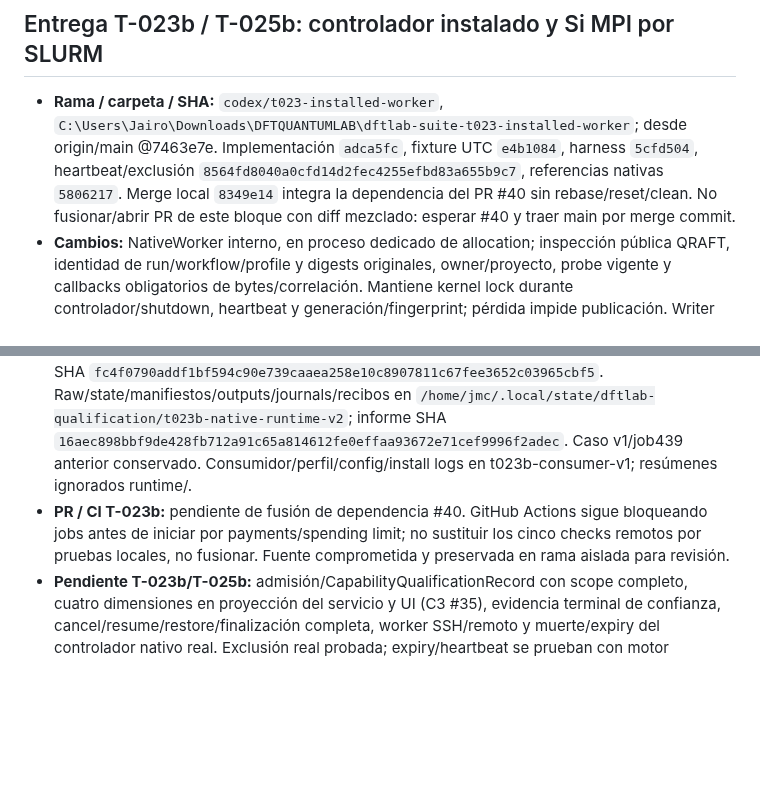
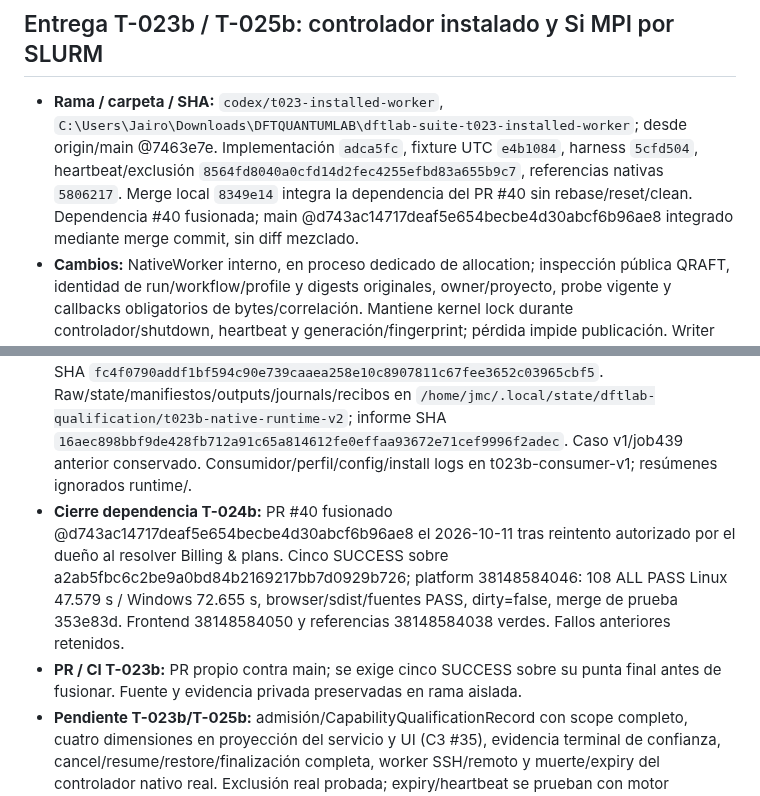
Before and after one commit to Jairomcarmona/dftlab-suite, a Markdown page: docs/reviews/TRASPASO.md, 2 parts joined by grey strips. Drawn GitHub-style; blank space fills up the shorter version.

Commit message:
docs: record PR40 qualification and worker main integration

```diff
--- a/docs/reviews/TRASPASO.md
+++ b/docs/reviews/TRASPASO.md
@@ -365,10 +365,11 @@ Los 15 cambios del inventario C2 quedan trazados por grupos coherentes. Los PR u
 
 ## Entrega T-023b / T-025b: controlador instalado y Si MPI por SLURM
 
-- **Rama / carpeta / SHA:** `codex/t023-installed-worker`, `C:\Users\Jairo\Downloads\DFTQUANTUMLAB\dftlab-suite-t023-installed-worker`; desde origin/main @7463e7e. Implementación `adca5fc`, fixture UTC `e4b1084`, harness `5cfd504`, heartbeat/exclusión `8564fd8040a0cfd14d2fec4255efbd83a655b9c7`, referencias nativas `5806217`. Merge local `8349e14` integra la dependencia del PR #40 sin rebase/reset/clean. No fusionar/abrir PR de este bloque con diff mezclado: esperar #40 y traer main por merge commit.
+- **Rama / carpeta / SHA:** `codex/t023-installed-worker`, `C:\Users\Jairo\Downloads\DFTQUANTUMLAB\dftlab-suite-t023-installed-worker`; desde origin/main @7463e7e. Implementación `adca5fc`, fixture UTC `e4b1084`, harness `5cfd504`, heartbeat/exclusión `8564fd8040a0cfd14d2fec4255efbd83a655b9c7`, referencias nativas `5806217`. Merge local `8349e14` integra la dependencia del PR #40 sin rebase/reset/clean. Dependencia #40 fusionada; main @d743ac14717deaf5e654becbe4d30abcf6b96ae8 integrado mediante merge commit, sin diff mezclado.
 - **Cambios:** NativeWorker interno, en proceso dedicado de allocation; inspección pública QRAFT, identidad de run/workflow/profile y digests originales, owner/proyecto, probe vigente y callbacks obligatorios de bytes/correlación. Mantiene kernel lock durante controlador/shutdown, heartbeat y generación/fingerprint; pérdida impide publicación. Writer SQL comprobado antes/después en autoridad; resultados originales serializados con fachada pública, sin reinterpretar ciencia. No controlador adicional, endpoint, capability ni takeover. HubbardFlow obligatorio instalado.
 - **Pruebas Windows:** Python 3.12.10 / uv 0.11.14, Windows 11 AMD64, Node 24.18.0 / npm 11.16.0, Playwright 1.56.1 / Chromium 141: `runtime/t023b-windows-final-1`, wheel externo -I, 114 tests (113 PASS / 1 SKIP symlink), 68.737 s. Browser operativo, sdist idéntico, fuentes intactas y 480 archivos históricos /132585346 B con SHA originales PASS. Pruebas de segundo controlador, owner/native binding/probe/pins/PYTHONPATH, lease vencida y heartbeat perdido sin commit. Primer intento editable no contiene recursos empaquetados y se descartó; primer wheel detectó timestamps de fixture +00:00, corregidos a Z según el contrato, sin alterar criterio científico. Wheel final SHA `200b0b02652557599d60804e6cb180a0073aa99c5f46eb4632eddc1b9068e28e`.
 - **Runtime real WSL:** consumidor externo persistente Python 3.12.10 -I, dependencias fijadas/hashes y ambos motores instalados; SIESTA MPI 5.4.2, Open MPI 4.1.6 y SLURM 23.11.4 existentes sin cambios. Nuevo perfil `wsl-slurm-openmpi-installed-qualification` rev1, misma física/SCF.DM.Tolerance 1e-5 y pseudos originales; añade intérprete instalado y OPENBLAS/MKL/OMP=1. Autoría tipada → preflight ACCEPTED → paquete/locks originales → probe fresco → EffectIntent/RPC durable → worker instalado. Single point y derivada DM COMPLETED/technical PASS, SCF convergente (10/2 iteraciones), transferencia DM correcta; pico cuatro CPU, un nodo y una tarea simultánea. Segunda adquisición desde otro proceso rechazada. Conservados NOT_EVALUATED y PROVISIONAL_UNTIL_REAL_OUTPUT_IMPORTED nativos, resumen NOT_ESTABLISHED; no certificación por exit 0.
 - **Evidencia final:** job 440, clúster siestaflow-local/usuario jmc; RuntimeProbeReceipt digest `054f4485185ef5193664f4e4eafc27a57723215977db09f7a7e61723d17d7917`. Native workflow digest `6e5051bd534edec6664942cc459939b4c0af27059fd1330daf0b91d45715c95d`, run digest `c4f4e383756d2fb0a6556673fac05190a81d9f4d1093438f9de707498fc014db`, profile digest `47231a60c8c3cbffb5376c48a3607d291b49cd6a646607a767eea26dbb9bf267`; no JCS sustitutivo. Dos NativeContractRefs originales atraviesan EffectIntent/SubmissionReceipt. Resultado original SHA `fc4f0790addf1bf594c90e739caaea258e10c8907811c67fee3652c03965cbf5`. Raw/state/manifiestos/outputs/journals/recibos en `/home/jmc/.local/state/dftlab-qualification/t023b-native-runtime-v2`; informe SHA `16aec898bbf9de428fb712a91c65a814612fe0effaa93672e71cef9996f2adec`. Caso v1/job439 anterior conservado. Consumidor/perfil/config/install logs en t023b-consumer-v1; resúmenes ignorados runtime/.
-- **PR / CI T-023b:** pendiente de fusión de dependencia #40. GitHub Actions sigue bloqueando jobs antes de iniciar por payments/spending limit; no sustituir los cinco checks remotos por pruebas locales, no fusionar. Fuente comprometida y preservada en rama aislada para revisión.
+- **Cierre dependencia T-024b:** PR #40 fusionado @d743ac14717deaf5e654becbe4d30abcf6b96ae8 el 2026-10-11 tras reintento autorizado por el dueño al resolver Billing & plans. Cinco SUCCESS sobre a2ab5fbc6c2be9a0bd84b2169217bb7d0929b726; platform 38148584046: 108 ALL PASS Linux 47.579 s / Windows 72.655 s, browser/sdist/fuentes PASS, dirty=false, merge de prueba 353e83d. Frontend 38148584050 y referencias 38148584038 verdes. Fallos anteriores retenidos.
+- **PR / CI T-023b:** PR propio contra main; se exige cinco SUCCESS sobre su punta final antes de fusionar. Fuente y evidencia privada preservadas en rama aislada.
 - **Pendiente T-023b/T-025b:** admisión/CapabilityQualificationRecord con scope completo, cuatro dimensiones en proyección del servicio y UI (C3 #35), evidencia terminal de confianza, cancel/resume/restore/finalización completa, worker SSH/remoto y muerte/expiry del controlador nativo real. Exclusión real probada; expiry/heartbeat se prueban con motor sintético. Record conservador SITE_LOCK/checked_at=NONE y takeover DISABLED no se actualiza a claim global. P4 abierto; C3 #30/#35 bloquea sus consumidores, no iniciar bloques 2/3.
```
Also changed, not shown: docs/reviews/REGISTRO_DEUDA.md (+1 -1 lines).
